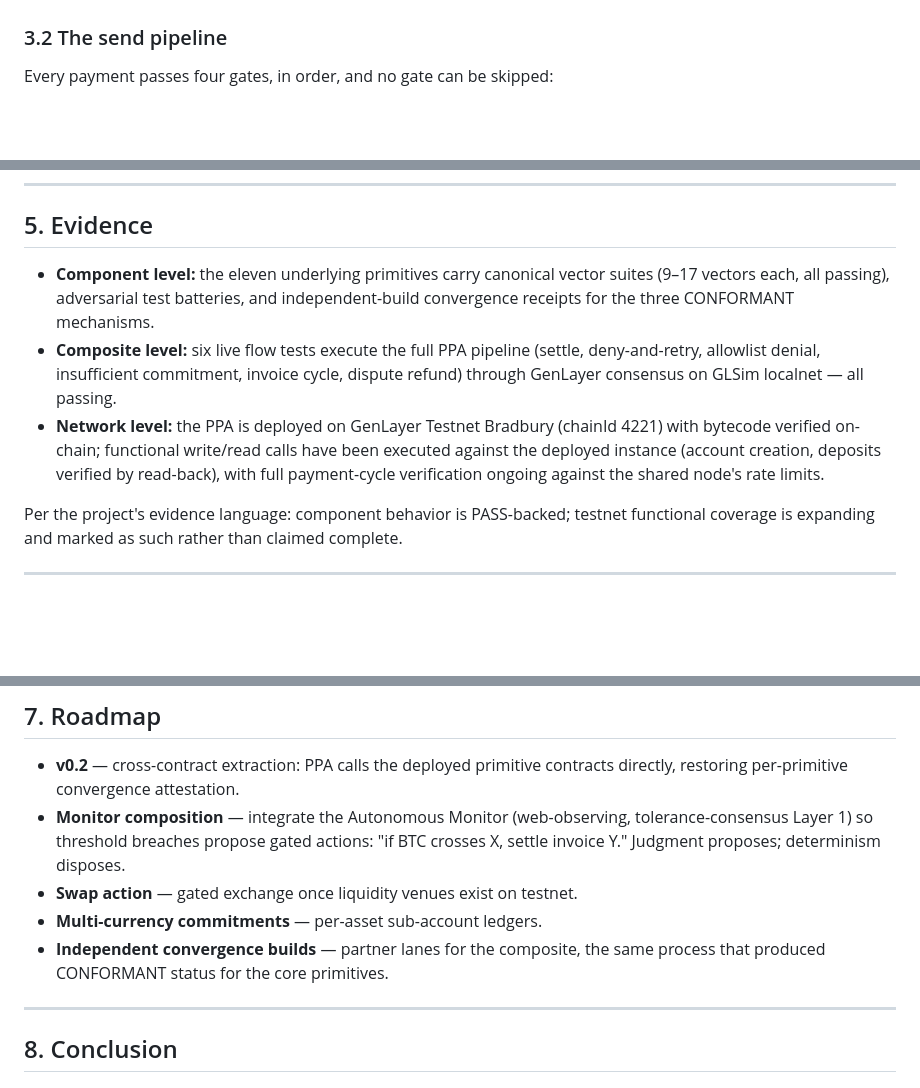
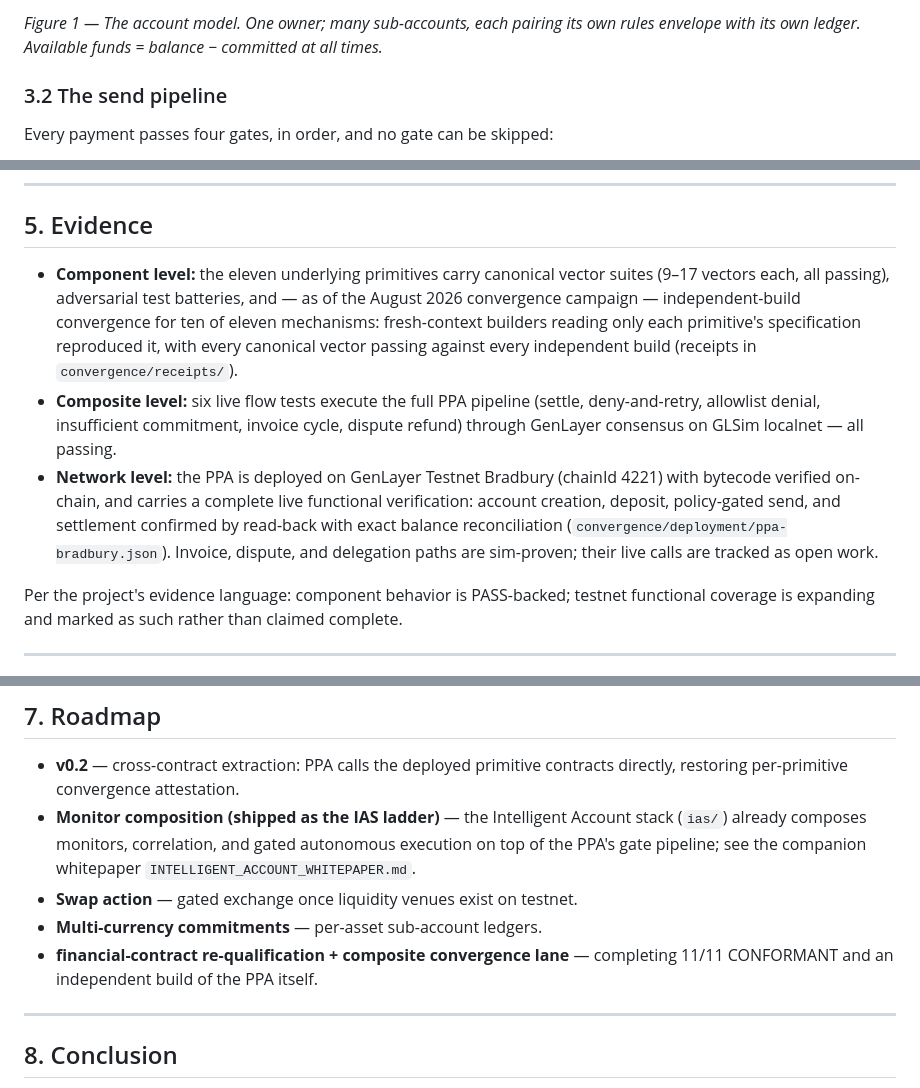
Before and after one commit to etvjay/Nomos, a Markdown page: primitives/ppa/WHITEPAPER.md, 3 parts joined by grey strips. GitHub-like rendering; blank space fills up the shorter version.

```diff
--- a/primitives/ppa/WHITEPAPER.md
+++ b/primitives/ppa/WHITEPAPER.md
@@ -72,3 +87,5 @@ is therefore structurally impossible, not merely forbidden.
+*Figure 1 — The account model. One owner; many sub-accounts, each pairing its own rules envelope with its own ledger. Available funds = balance − committed at all times.*
+
 ### 3.2 The send pipeline
 
 Every payment passes four gates, in order, and no gate can be skipped:
@@ -160,17 +191,21 @@ that is machine-checkable instead of policy-documentary.
 ## 5. Evidence
 
 - **Component level:** the eleven underlying primitives carry canonical vector
-  suites (9–17 vectors each, all passing), adversarial test batteries, and
-  independent-build convergence receipts for the three CONFORMANT mechanisms.
+  suites (9–17 vectors each, all passing), adversarial test batteries, and —
+  as of the August 2026 convergence campaign — independent-build convergence
+  for ten of eleven mechanisms: fresh-context builders reading only each
+  primitive's specification reproduced it, with every canonical vector passing
+  against every independent build (receipts in `convergence/receipts/`).
 - **Composite level:** six live flow tests execute the full PPA pipeline
   (settle, deny-and-retry, allowlist denial, insufficient commitment, invoice
   cycle, dispute refund) through GenLayer consensus on GLSim localnet — all
   passing.
 - **Network level:** the PPA is deployed on GenLayer Testnet Bradbury
-  (chainId 4221) with bytecode verified on-chain; functional write/read calls
-  have been executed against the deployed instance (account creation, deposits
-  verified by read-back), with full payment-cycle verification ongoing against
-  the shared node's rate limits.
+  (chainId 4221) with bytecode verified on-chain, and carries a complete live
+  functional verification: account creation, deposit, policy-gated send, and
+  settlement confirmed by read-back with exact balance reconciliation
+  (`convergence/deployment/ppa-bradbury.json`). Invoice, dispute, and
+  delegation paths are sim-proven; their live calls are tracked as open work.
 
 Per the project's evidence language: component behavior is PASS-backed;
 testnet functional coverage is expanding and marked as such rather than
@@ -209,14 +244,14 @@ instead of re-deriving them.
 
 - **v0.2** — cross-contract extraction: PPA calls the deployed primitive
   contracts directly, restoring per-primitive convergence attestation.
-- **Monitor composition** — integrate the Autonomous Monitor (web-observing,
-  tolerance-consensus Layer 1) so threshold breaches propose gated actions:
-  "if BTC crosses X, settle invoice Y." Judgment proposes; determinism
-  disposes.
+- **Monitor composition (shipped as the IAS ladder)** — the Intelligent
+  Account stack (`ias/`) already composes monitors, correlation, and gated
+  autonomous execution on top of the PPA's gate pipeline; see the companion
+  whitepaper `INTELLIGENT_ACCOUNT_WHITEPAPER.md`.
 - **Swap action** — gated exchange once liquidity venues exist on testnet.
 - **Multi-currency commitments** — per-asset sub-account ledgers.
-- **Independent convergence builds** — partner lanes for the composite, the
-  same process that produced CONFORMANT status for the core primitives.
+- **financial-contract re-qualification + composite convergence lane** —
+  completing 11/11 CONFORMANT and an independent build of the PPA itself.
 
 ---
 
```
Also changed, not shown: other parts of primitives/ppa/WHITEPAPER.md (+29 -0 lines), primitives/ppa/INTELLIGENT_ACCOUNT_WHITEPAPER.md (added, +282 -0 lines).
